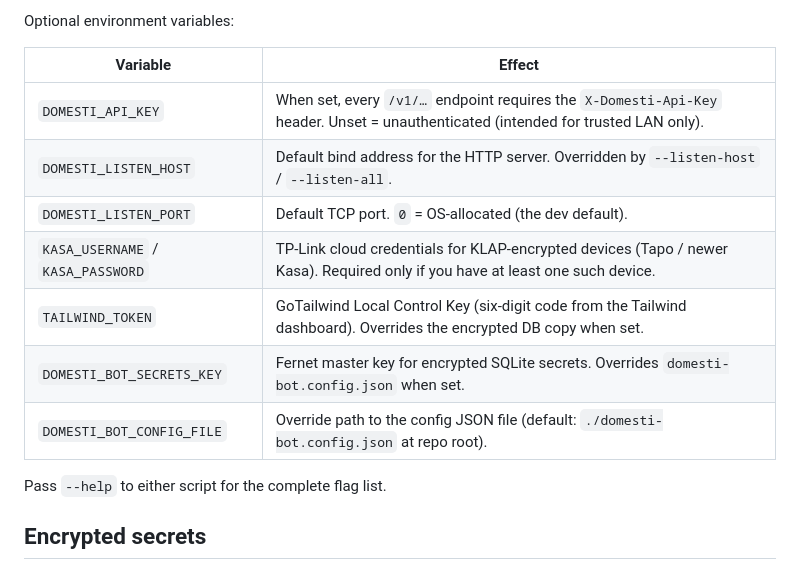
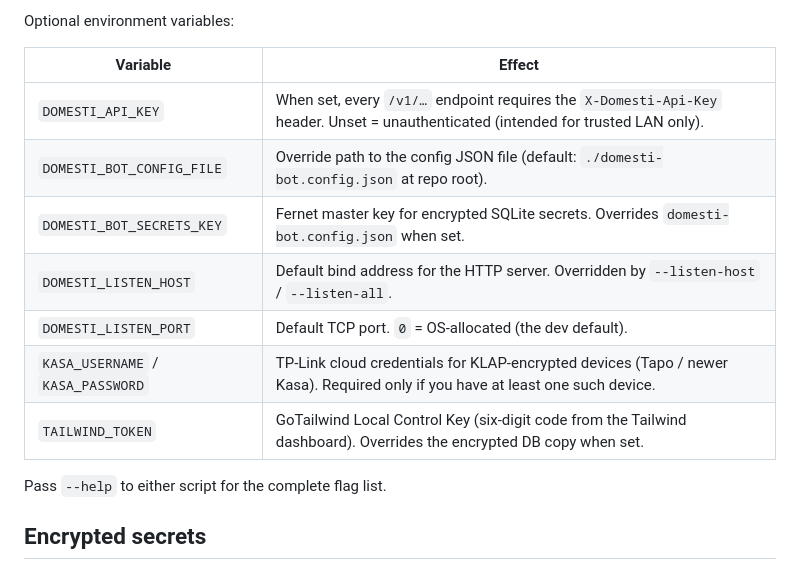
Before and after one commit to the-hcma/domesti-bot, a Markdown page: README.md, the part around the change. Rendered like a GitHub page.

Commit message:
docs: sort config env vars
Keep the configuration environment variable table in README.md sorted for easier scanning.

Co-authored-by: Cursor <cursoragent@cursor.com>

```diff
--- a/README.md
+++ b/README.md
@@ -119,12 +119,12 @@ Optional environment variables:
 | Variable | Effect |
 |---|---|
 | `DOMESTI_API_KEY` | When set, every `/v1/…` endpoint requires the `X-Domesti-Api-Key` header. Unset = unauthenticated (intended for trusted LAN only). |
+| `DOMESTI_BOT_CONFIG_FILE` | Override path to the config JSON file (default: `./domesti-bot.config.json` at repo root). |
+| `DOMESTI_BOT_SECRETS_KEY` | Fernet master key for encrypted SQLite secrets. Overrides `domesti-bot.config.json` when set. |
 | `DOMESTI_LISTEN_HOST` | Default bind address for the HTTP server. Overridden by `--listen-host` / `--listen-all`. |
 | `DOMESTI_LISTEN_PORT` | Default TCP port. `0` = OS-allocated (the dev default). |
 | `KASA_USERNAME` / `KASA_PASSWORD` | TP-Link cloud credentials for KLAP-encrypted devices (Tapo / newer Kasa). Required only if you have at least one such device. |
 | `TAILWIND_TOKEN` | GoTailwind Local Control Key (six-digit code from the Tailwind dashboard). Overrides the encrypted DB copy when set. |
-| `DOMESTI_BOT_SECRETS_KEY` | Fernet master key for encrypted SQLite secrets. Overrides `domesti-bot.config.json` when set. |
-| `DOMESTI_BOT_CONFIG_FILE` | Override path to the config JSON file (default: `./domesti-bot.config.json` at repo root). |
 
 Pass `--help` to either script for the complete flag list.
 
```
